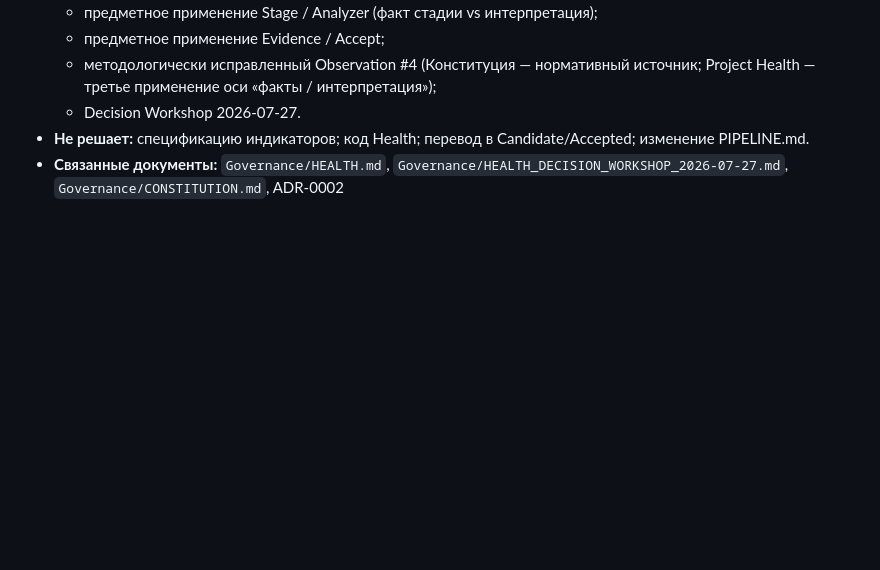
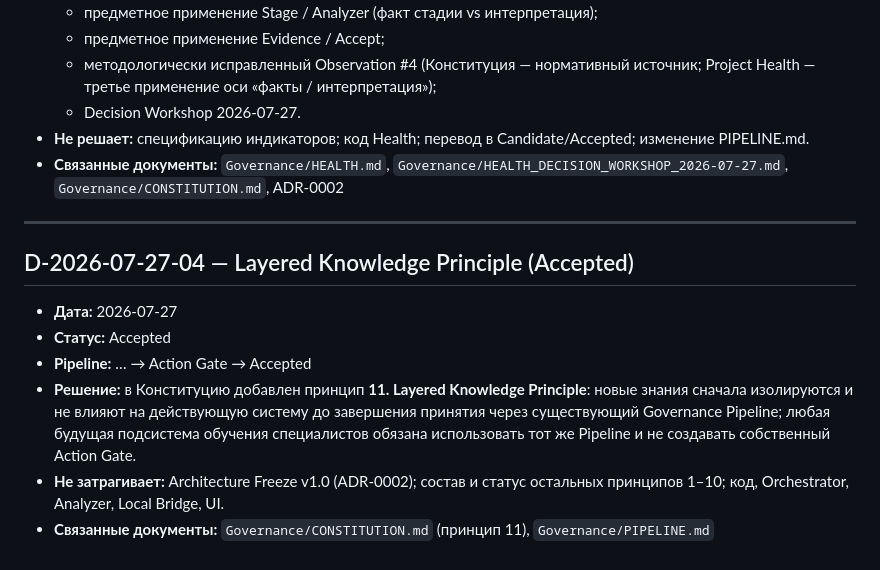
Before and after one commit to venera-tropnikova/AI_Project_Operating_System, a Markdown page: Governance/DECISION_LOG.md, the part around the change. GitHub-like rendering; blank space fills up the shorter version.

Commit message:
docs: accept Layered Knowledge Principle in Constitution (D-2026-07-27-04)

```diff
--- a/Governance/DECISION_LOG.md
+++ b/Governance/DECISION_LOG.md
@@ -89,3 +89,14 @@
   - Decision Workshop 2026-07-27.
 - **Не решает:** спецификацию индикаторов; код Health; перевод в Candidate/Accepted; изменение PIPELINE.md.
 - **Связанные документы:** `Governance/HEALTH.md`, `Governance/HEALTH_DECISION_WORKSHOP_2026-07-27.md`, `Governance/CONSTITUTION.md`, ADR-0002
+
+---
+
+## D-2026-07-27-04 — Layered Knowledge Principle (Accepted)
+
+- **Дата:** 2026-07-27
+- **Статус:** Accepted
+- **Pipeline:** … → Action Gate → Accepted
+- **Решение:** в Конституцию добавлен принцип **11. Layered Knowledge Principle**: новые знания сначала изолируются и не влияют на действующую систему до завершения принятия через существующий Governance Pipeline; любая будущая подсистема обучения специалистов обязана использовать тот же Pipeline и не создавать собственный Action Gate.
+- **Не затрагивает:** Architecture Freeze v1.0 (ADR-0002); состав и статус остальных принципов 1–10; код, Orchestrator, Analyzer, Local Bridge, UI.
+- **Связанные документы:** `Governance/CONSTITUTION.md` (принцип 11), `Governance/PIPELINE.md`
```
Also changed, not shown: Governance/CONSTITUTION.md (+10 -0 lines).
